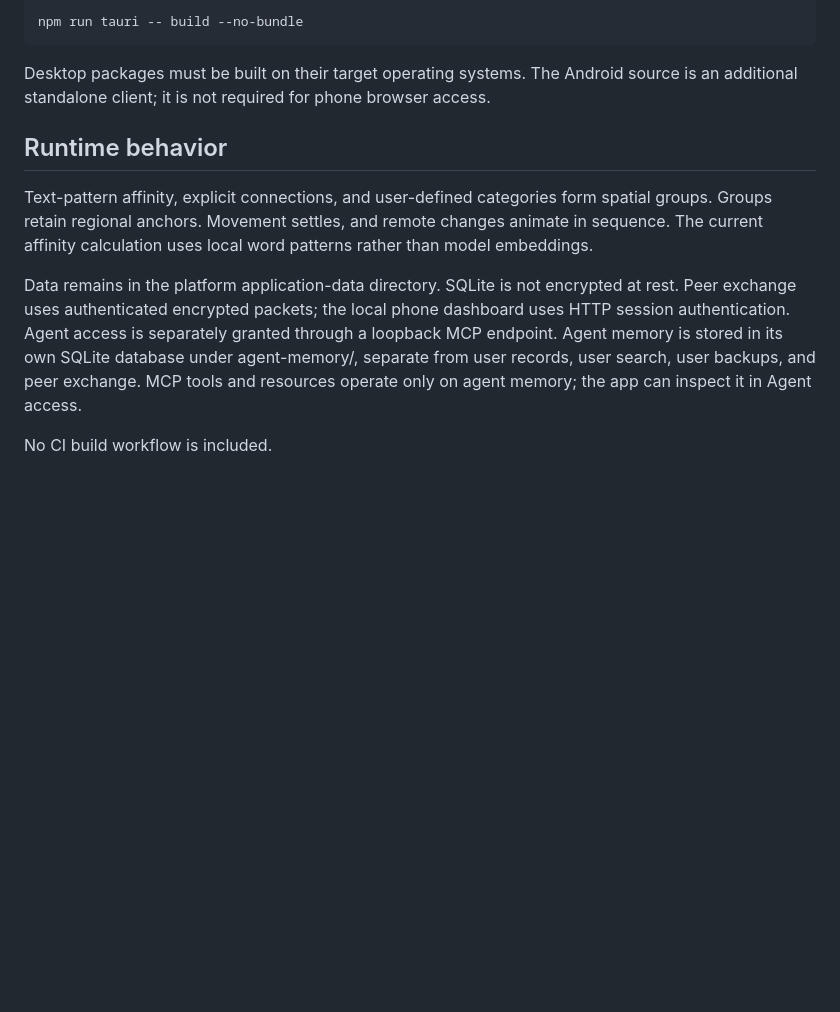
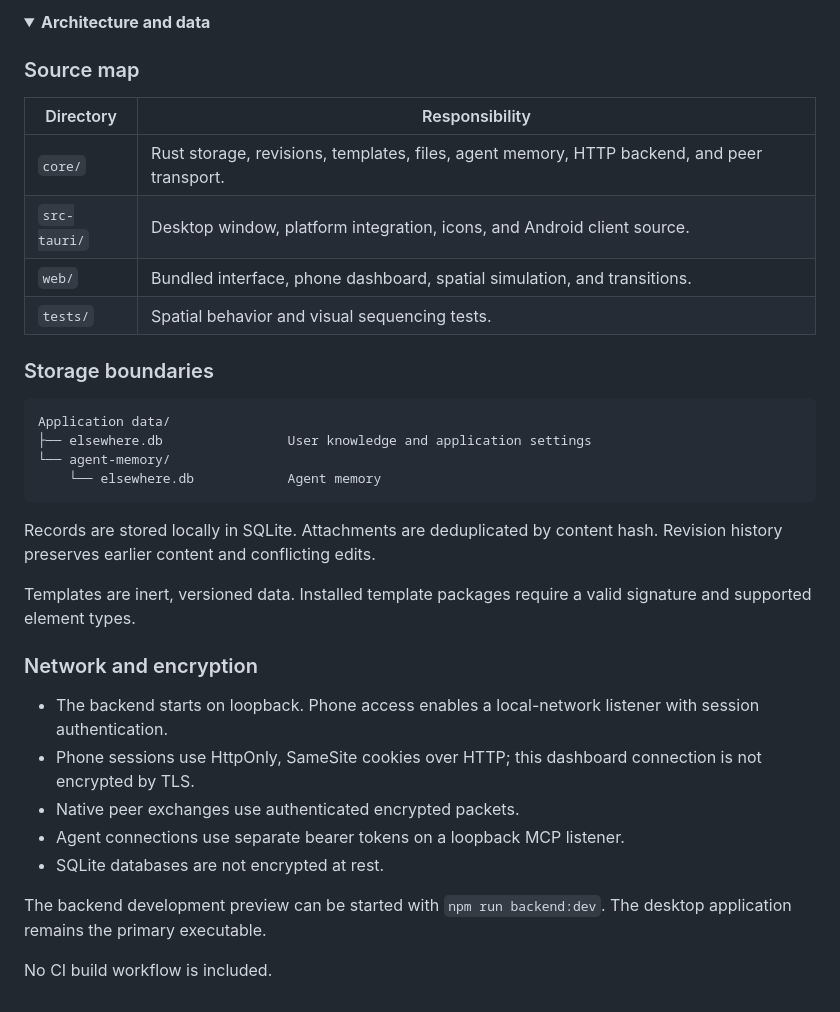
Before and after one commit to dustindwayne/elsewhere, a Markdown page: README.md, the part around the change printed below. Drawn GitHub-style; folded sections open; blank space fills up the shorter version.

````diff
--- a/README.md
+++ b/README.md
@@ -30,14 +122,37 @@ npm test
 
-```sh
-npm run tauri -- build --no-bundle
+<details>
+<summary><strong>Architecture and data</strong></summary>
+
+### Source map
+
+| Directory | Responsibility |
+| --- | --- |
+| `core/` | Rust storage, revisions, templates, files, agent memory, HTTP backend, and peer transport. |
+| `src-tauri/` | Desktop window, platform integration, icons, and Android client source. |
+| `web/` | Bundled interface, phone dashboard, spatial simulation, and transitions. |
+| `tests/` | Spatial behavior and visual sequencing tests. |
+
+### Storage boundaries
+
+```text
+Application data/
+├── elsewhere.db                User knowledge and application settings
+└── agent-memory/
+    └── elsewhere.db            Agent memory
 ```
 
-Desktop packages must be built on their target operating systems. The Android source is an additional standalone client; it is not required for phone browser access.
+Records are stored locally in SQLite. Attachments are deduplicated by content hash. Revision history preserves earlier content and conflicting edits.
 
-## Runtime behavior
+Templates are inert, versioned data. Installed template packages require a valid signature and supported element types.
 
-Text-pattern affinity, explicit connections, and user-defined categories form spatial groups. Groups retain regional anchors. Movement settles, and remote changes animate in sequence. The current affinity calculation uses local word patterns rather than model embeddings.
+### Network and encryption
 
-Data remains in the platform application-data directory. SQLite is not encrypted at rest. Peer exchange uses authenticated encrypted packets; the local phone dashboard uses HTTP session authentication. Agent access is separately granted through a loopback MCP endpoint. Agent memory is stored in its own SQLite database under agent-memory/, separate from user records, user search, user backups, and peer exchange. MCP tools and resources operate only on agent memory; the app can inspect it in Agent access.
+- The backend starts on loopback. Phone access enables a local-network listener with session authentication.
+- Phone sessions use HttpOnly, SameSite cookies over HTTP; this dashboard connection is not encrypted by TLS.
+- Native peer exchanges use authenticated encrypted packets.
+- Agent connections use separate bearer tokens on a loopback MCP listener.
+- SQLite databases are not encrypted at rest.
+
+The backend development preview can be started with `npm run backend:dev`. The desktop application remains the primary executable.
 
 No CI build workflow is included.
````
Also changed, not shown: other parts of README.md (+106 -12 lines), assets/branding/workspace-preview.png (added).
